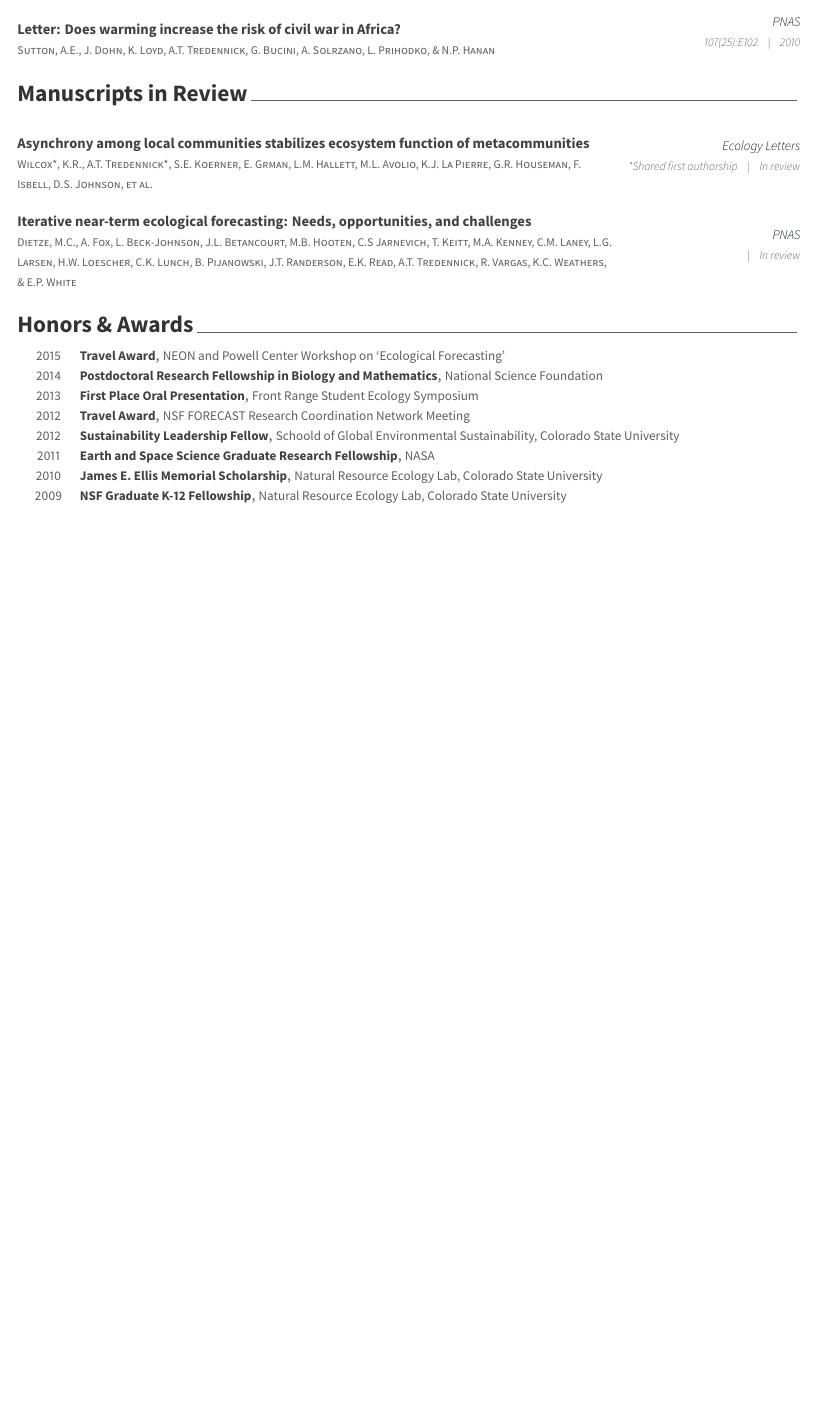
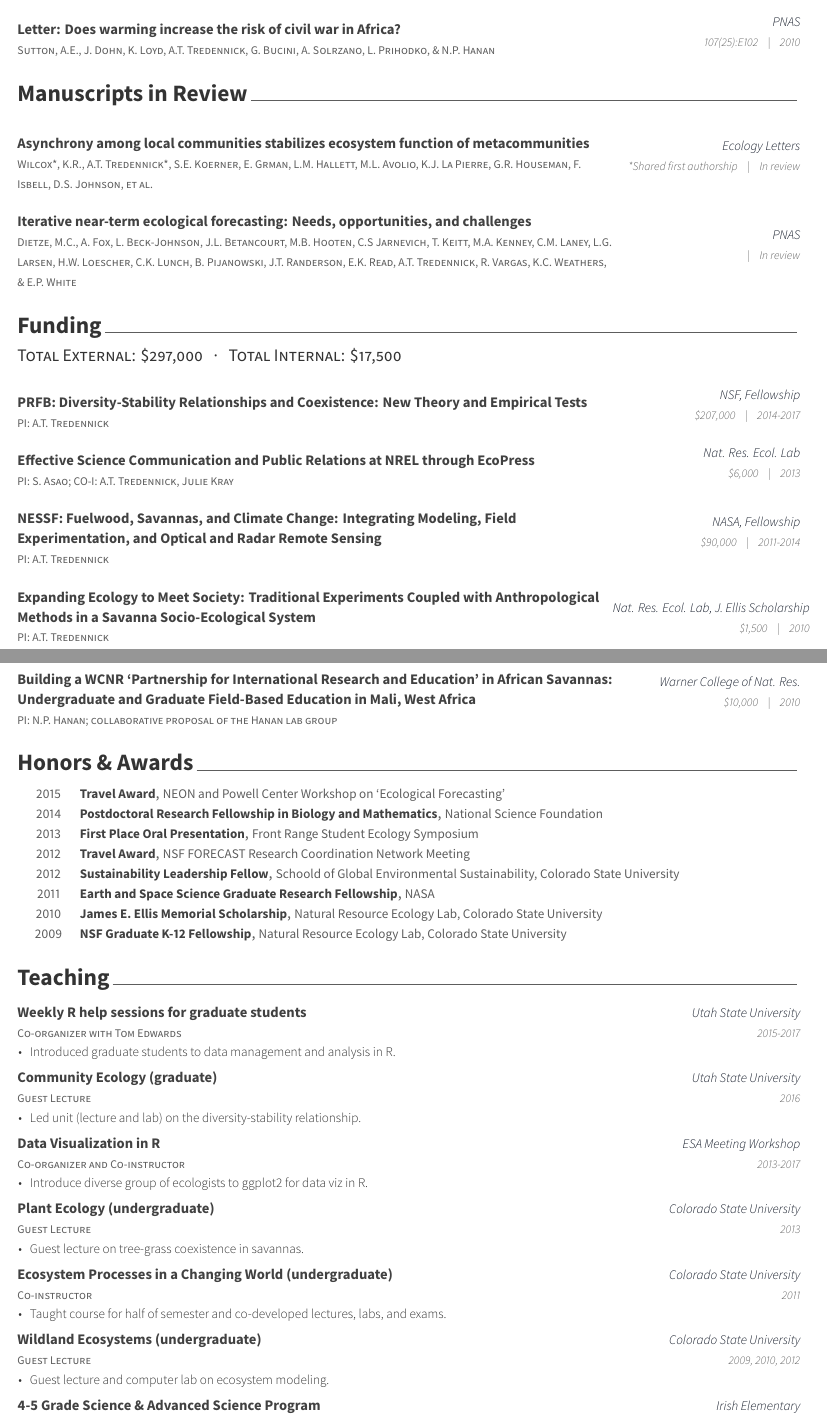
Before and after one commit to atredennick/cv_modern, a LaTeX CV (cv.tex, which reads cv/grants.tex, cv/teaching.tex): part of page 2 of 2 before the commit and two parts of pages 2 and 3 of 3 after it, the two joined at a grey line, cut so that both start at the same text, the shorter picture padded with empty space. The pictures show the PDF file cv.pdf that the author committed with the source.

Commit message:
adds grants and teaching

```diff
--- /dev/null
+++ b/cv/grants.tex
@@ -0,0 +1,55 @@
+%-------------------------------------------------------------------------------
+%	SECTION TITLE
+%-------------------------------------------------------------------------------
+\cvsection{Funding}
+
+\cvsubsection{Total External: \$297,000~~~·~~~Total Internal: \$17,500}
+%\cvsubsection{Total Internal: \$17,500}
+
+%-------------------------------------------------------------------------------
+%	CONTENT
+%-------------------------------------------------------------------------------
+\begin{pubentries}
+
+%---------------------------------------------------------
+  \pubentry
+    {PRFB: Diversity-Stability Relationships and Coexistence: New Theory and Empirical Tests} % Title
+    {PI: A.T. Tredennick} % Authors
+    {NSF, Fellowship} % Journal
+    {\$207,000} % Issue
+    {2014-2017} % Year
+
+%---------------------------------------------------------
+  \pubentry
+    {Effective Science Communication and Public Relations at NREL through EcoPress} % Title
+    {PI: S. Asao; CO-I: A.T. Tredennick, Julie Kray} % Authors
+    {Nat. Res. Ecol. Lab} % Journal
+    {\$6,000} % Issue
+    {2013} % Year
+
+%---------------------------------------------------------
+  \pubentry
+    {NESSF: Fuelwood, Savannas, and Climate Change: Integrating Modeling, Field Experimentation, and Optical and Radar Remote Sensing} % Title
+    {PI: A.T. Tredennick} % Authors
+    {NASA, Fellowship} % Journal
+    {\$90,000} % Issue
+    {2011-2014} % Year
+
+%---------------------------------------------------------
+  \pubentry
+    {Expanding Ecology to Meet Society: Traditional Experiments Coupled with Anthropological Methods in a Savanna Socio-Ecological System} % Title
+    {PI: A.T. Tredennick} % Authors
+    {Nat. Res. Ecol. Lab, J. Ellis Scholarship} % Journal
+    {\$1,500} % Issue
+    {2010} % Year
+
+%---------------------------------------------------------
+  \pubentry
+    {Building a WCNR `Partnership for International Research and Education' in African Savannas: Undergraduate and Graduate Field-Based Education in Mali, West Africa} % Title
+    {PI: N.P. Hanan; collaborative proposal of the Hanan lab group} % Authors
+    {Warner College of Nat. Res.} % Journal
+    {\$10,000} % Issue
+    {2010} % Year
+
+%---------------------------------------------------------
+\end{pubentries}
--- /dev/null
+++ b/cv/teaching.tex
@@ -0,0 +1,104 @@
+%-------------------------------------------------------------------------------
+%	SECTION TITLE
+%-------------------------------------------------------------------------------
+\cvsection{Teaching}
+
+
+%-------------------------------------------------------------------------------
+%	CONTENT
+%-------------------------------------------------------------------------------
+\begin{cventries}
+
+%---------------------------------------------------------
+  \cventry
+    {Co-organizer with Tom Edwards} % Role
+    {Weekly R help sessions for graduate students} % Event
+    {Utah State University} % Location
+    {2015-2017} % Date(s)
+    {
+      \begin{cvitems} % Description(s)
+        \item {Introduced graduate students to data management and analysis in R.}
+      \end{cvitems}
+    }
+
+%---------------------------------------------------------
+  \cventry
+    {Guest Lecture} % Role
+    {Community Ecology (graduate)} % Event
+    {Utah State University} % Location
+    {2016} % Date(s)
+    {
+      \begin{cvitems} % Description(s)
+        \item {Led unit (lecture and lab) on the diversity-stability relationship.}
+      \end{cvitems}
+    }
+
+%---------------------------------------------------------
+  \cventry
+    {Co-organizer and Co-instructor} % Role
+    {Data Visualization in R} % Event
+    {ESA Meeting Workshop} % Location
+    {2013-2017} % Date(s)
+    {
+      \begin{cvitems} % Description(s)
+        \item {Introduce diverse group of ecologists to ggplot2 for data viz in R.}
+      \end{cvitems}
+    }
+
+%---------------------------------------------------------
+  \cventry
+    {Guest Lecture} % Role
+    {Plant Ecology (undergraduate)} % Event
+    {Colorado State University} % Location
+    {2013} % Date(s)
+    {
+      \begin{cvitems} % Description(s)
+        \item {Guest lecture on tree-grass coexistence in savannas.}
+      \end{cvitems}
+    }
+
+%---------------------------------------------------------
+  \cventry
+    {Co-instructor} % Role
+    {Ecosystem Processes in a Changing World (undergraduate)} % Event
+    {Colorado State University} % Location
+    {2011} % Date(s)
+    {
+      \begin{cvitems} % Description(s)
+        \item {Taught course for half of semester and co-developed lectures, labs, and exams.}
+      \end{cvitems}
+    }
+
+%---------------------------------------------------------
+  \cventry
+    {Guest Lecture} % Role
+    {Wildland Ecosystems (undergraduate)} % Event
+    {Colorado State University} % Location
+    {2009, 2010, 2012} % Date(s)
+    {
+      \begin{cvitems} % Description(s)
+        \item {Guest lecture and computer lab on ecosystem modeling.}
+      \end{cvitems}
+    }
+
+%---------------------------------------------------------
+  \cventry
+    {NSF GK-12 Fellow} % Role
+    {4-5 Grade Science \& Advanced Science Program} % Event
+    {Irish Elementary} % Location
+    {2010-2011} % Date(s)
+    {
+      \begin{cvitems} % Description(s)
+        \item {Help teach elementary science and developed teaching materials.}
+      \end{cvitems}
+    }
+
+
+%---------------------------------------------------------
+  \cventry
+    {Graduate Teaching Assistant} % Role
+    {Wildland Ecosystems (undergraduate)} % Event
+    {Colorado State University} % Location
+    {2008} % Date(s)
+    {
+      \begin{cvitems} % Description(s)
```
Also changed, not shown: cv.tex (+2 -0 lines), cv.pdf, cv/teaching.tex (6 more changed lines), 2 other files.
